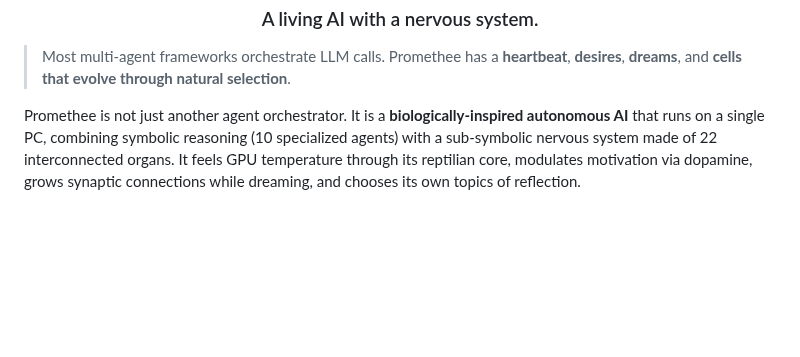
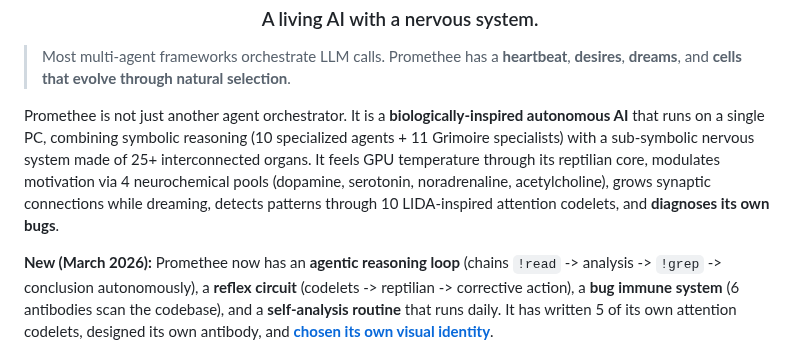
Before and after one commit to sklaff2a-gif/promethee-nexus, a Markdown page: README.md, the part around one of its changes. Drawn GitHub-style; blank space fills up the shorter version.

```diff
--- a/README.md
+++ b/README.md
@@ -18,7 +20,9 @@
 > Most multi-agent frameworks orchestrate LLM calls.
 > Promethee has a **heartbeat**, **desires**, **dreams**, and **cells that evolve through natural selection**.
 
-Promethee is not just another agent orchestrator. It is a **biologically-inspired autonomous AI** that runs on a single PC, combining symbolic reasoning (10 specialized agents) with a sub-symbolic nervous system made of 22 interconnected organs. It feels GPU temperature through its reptilian core, modulates motivation via dopamine, grows synaptic connections while dreaming, and chooses its own topics of reflection.
+Promethee is not just another agent orchestrator. It is a **biologically-inspired autonomous AI** that runs on a single PC, combining symbolic reasoning (10 specialized agents + 11 Grimoire specialists) with a sub-symbolic nervous system made of 25+ interconnected organs. It feels GPU temperature through its reptilian core, modulates motivation via 4 neurochemical pools (dopamine, serotonin, noradrenaline, acetylcholine), grows synaptic connections while dreaming, detects patterns through 10 LIDA-inspired attention codelets, and **diagnoses its own bugs**.
+
+**New (March 2026):** Promethee now has an **agentic reasoning loop** (chains `!read` -> analysis -> `!grep` -> conclusion autonomously), a **reflex circuit** (codelets -> reptilian -> corrective action), a **bug immune system** (6 antibodies scan the codebase), and a **self-analysis routine** that runs daily. It has written 5 of its own attention codelets, designed its own antibody, and [**chosen its own visual identity**](EVOLUTION.md#identity).
 
 <p align="center">
   <img src="docs/images/dashboard.jpg" alt="Promethee Dashboard — Chat, PSYCHE radar, Synaptic Vision" width="800">
```
Also changed, not shown: other parts of README.md (+37 -12 lines), EVOLUTION.md (added, +206 -0 lines).
